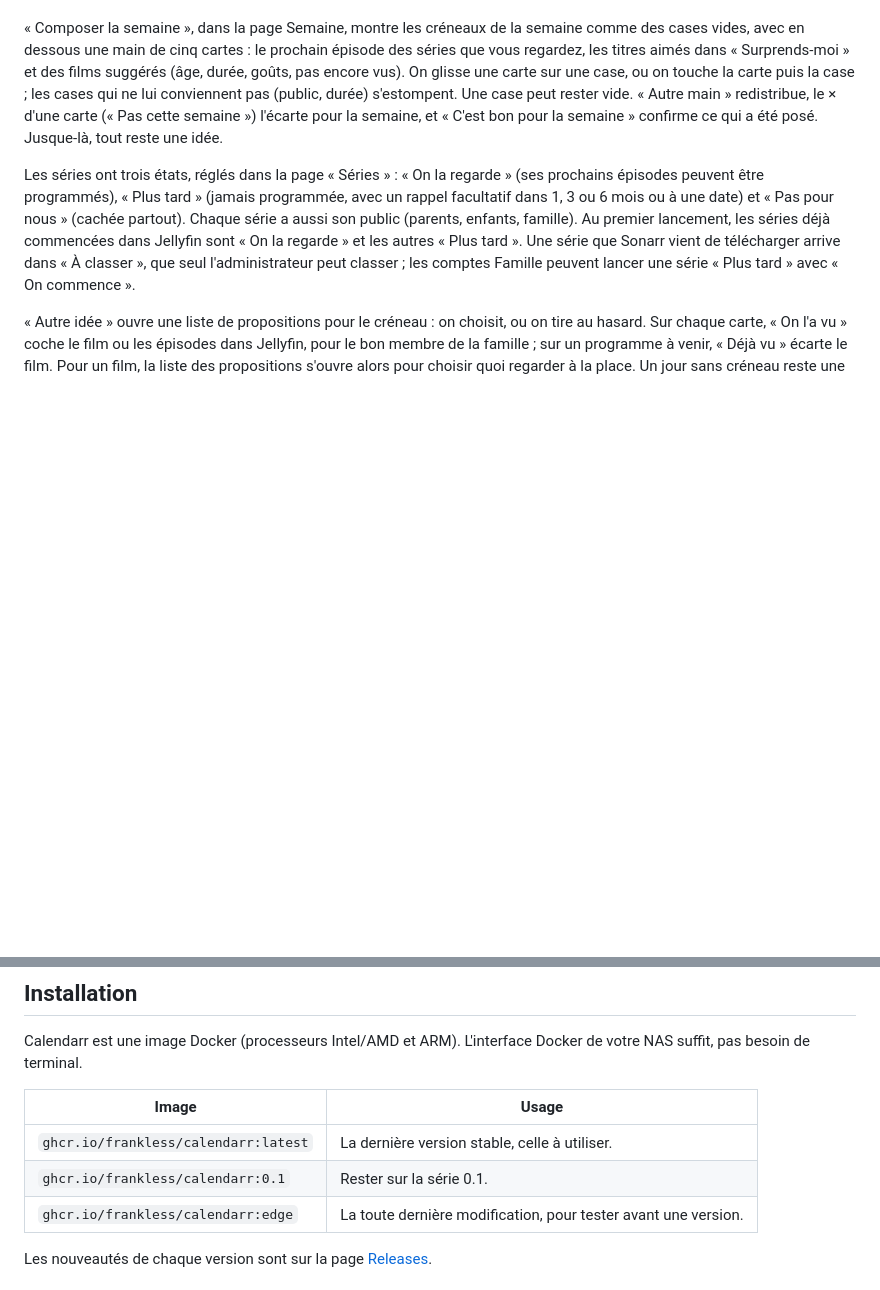
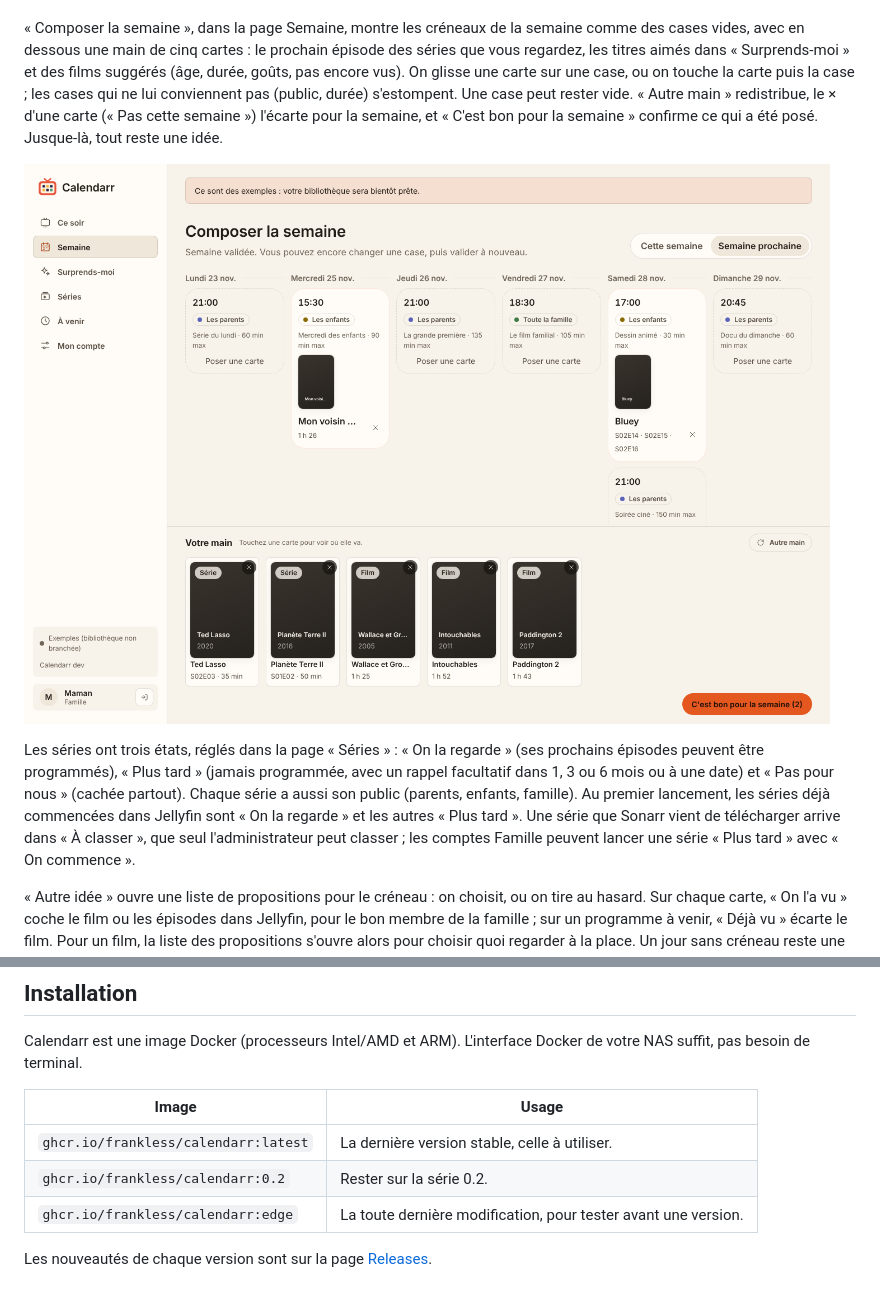
Before and after one commit to Frankless/calendarr, a Markdown page: README.fr.md, 2 parts joined by grey strips. GitHub-like rendering; pictures changed too: docs/composer.png (added); blank space fills up the shorter version.

Commit message:
Release notes for v0.2.0, compose-the-week screenshot
Co-Authored-By: Claude Opus 5.5 <noreply@anthropic.com>
Claude-Session: https://claude.ai/code/session_012RJfRPdJkQzkP3MGa3wcvf

```diff
--- a/README.fr.md
+++ b/README.fr.md
@@ -42,6 +42,8 @@ durée) s'estompent. Une case peut rester vide. « Autre main » redistribue, le
 semaine ») l'écarte pour la semaine, et « C'est bon pour la semaine » confirme ce qui a été posé.
 Jusque-là, tout reste une idée.
 
+![Composer la semaine](docs/composer.png)
+
 Les séries ont trois états, réglés dans la page « Séries » : « On la regarde » (ses prochains épisodes
 peuvent être programmés), « Plus tard » (jamais programmée, avec un rappel facultatif dans 1, 3 ou 6 mois
 ou à une date) et « Pas pour nous » (cachée partout). Chaque série a aussi son public (parents, enfants,
@@ -79,7 +81,7 @@ besoin de terminal.
 | Image | Usage |
 |---|---|
 | `ghcr.io/frankless/calendarr:latest` | La dernière version stable, celle à utiliser. |
-| `ghcr.io/frankless/calendarr:0.1` | Rester sur la série 0.1. |
+| `ghcr.io/frankless/calendarr:0.2` | Rester sur la série 0.2. |
 | `ghcr.io/frankless/calendarr:edge` | La toute dernière modification, pour tester avant une version. |
 
 Les nouveautés de chaque version sont sur la page [Releases](https://github.com/Frankless/calendarr/releases).
```
Also changed, not shown: README.md (+3 -1 lines), docs/releases/v0.2.0.md (+20 -0 lines).
